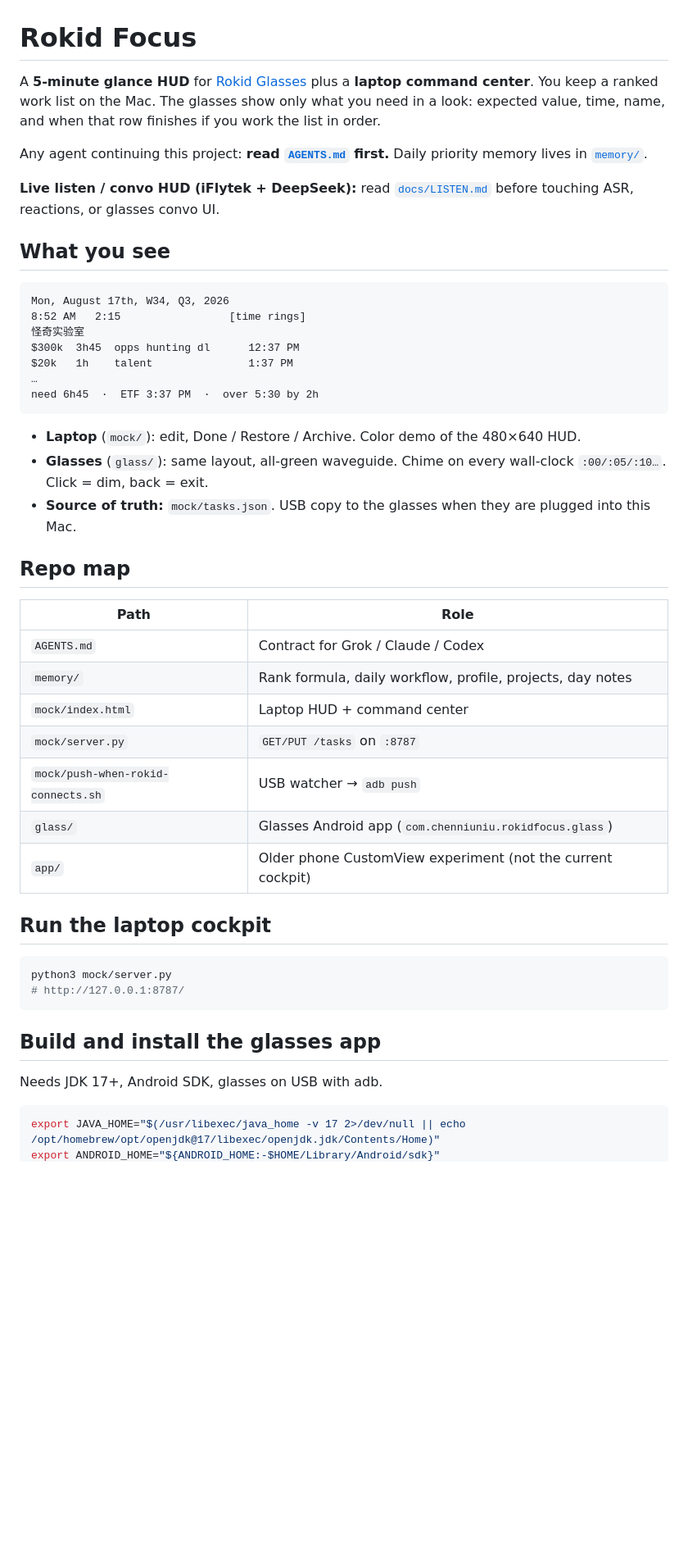
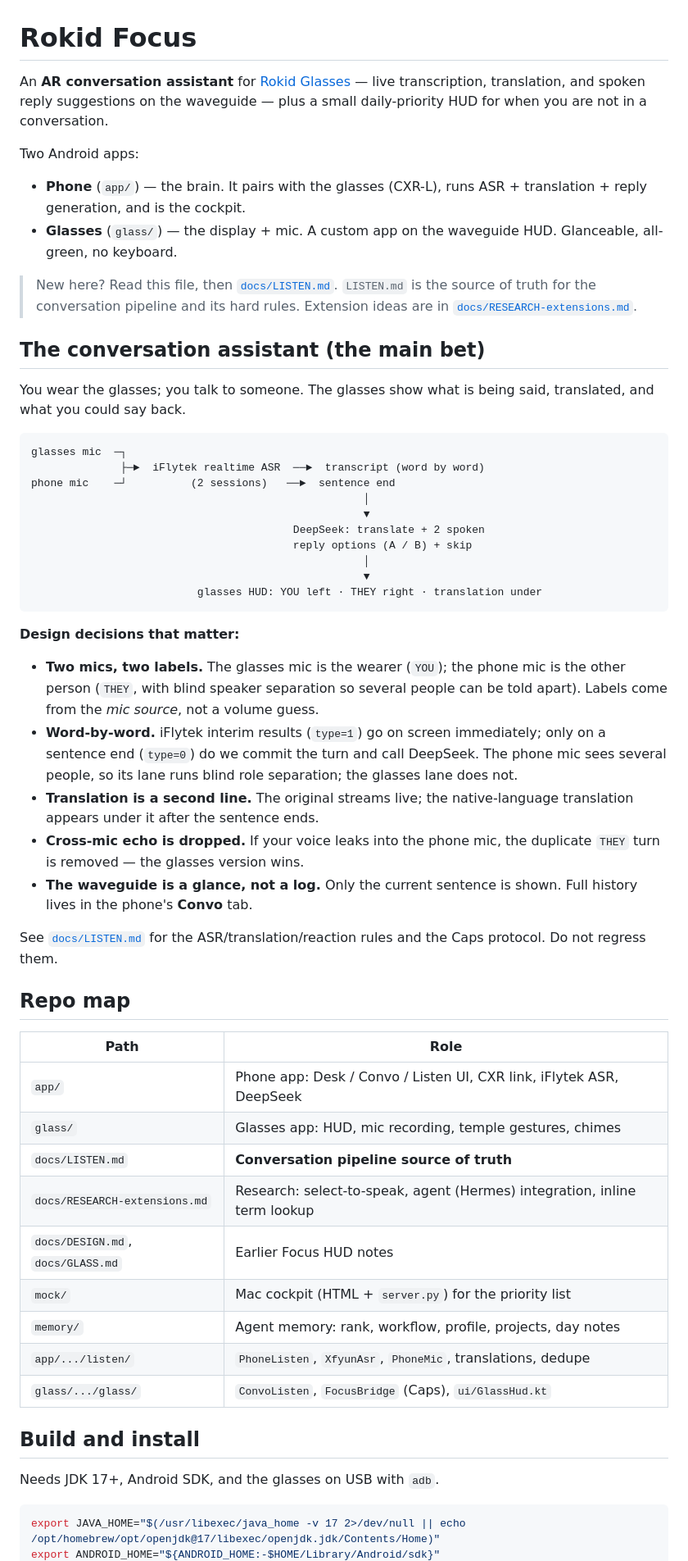
Before and after one commit to Gchen0124/rokid-focus, a Markdown page: README.md, the part around one of its changes. Shown at 82% size. Drawn GitHub-style; blank space fills up the shorter version.

````diff
--- a/README.md
+++ b/README.md
@@ -1,49 +1,58 @@
 # Rokid Focus
 
-A **5-minute glance HUD** for [Rokid Glasses](https://rokid.com) plus a **laptop command center**. You keep a ranked work list on the Mac. The glasses show only what you need in a look: expected value, time, name, and when that row finishes if you work the list in order.
+An **AR conversation assistant** for [Rokid Glasses](https://rokid.com) — live transcription, translation, and spoken reply suggestions on the waveguide — plus a small daily-priority HUD for when you are not in a conversation.
 
-Any agent continuing this project: **read [`AGENTS.md`](AGENTS.md) first.** Daily priority memory lives in [`memory/`](memory/).
+Two Android apps:
 
-**Live listen / convo HUD (iFlytek + DeepSeek):** read [`docs/LISTEN.md`](docs/LISTEN.md) before touching ASR, reactions, or glasses convo UI.
+- **Phone** (`app/`) — the brain. It pairs with the glasses (CXR-L), runs ASR + translation + reply generation, and is the cockpit.
+- **Glasses** (`glass/`) — the display + mic. A custom app on the waveguide HUD. Glanceable, all-green, no keyboard.
 
-## What you see
+> New here? Read this file, then [`docs/LISTEN.md`](docs/LISTEN.md). `LISTEN.md` is the source of truth for the conversation pipeline and its hard rules. Extension ideas are in [`docs/RESEARCH-extensions.md`](docs/RESEARCH-extensions.md).
+
+## The conversation assistant (the main bet)
+
+You wear the glasses; you talk to someone. The glasses show what is being said, translated, and what you could say back.
 
 ```
-Mon, August 17th, W34, Q3, 2026
-8:52 AM   2:15                 [time rings]
-怪奇实验室
-$300k  3h45  opps hunting dl      12:37 PM
-$20k   1h    talent               1:37 PM
-…
-need 6h45  ·  ETF 3:37 PM  ·  over 5:30 by 2h
+glasses mic  ─┐
+              ├─►  iFlytek realtime ASR  ──►  transcript (word by word)
+phone mic    ─┘          (2 sessions)   ──►  sentence end
+                                                    │
+                                                    ▼
+                                         DeepSeek: translate + 2 spoken
+                                         reply options (A / B) + skip
+                                                    │
+                                                    ▼
+                          glasses HUD: YOU left · THEY right · translation under
 ```
 
-- **Laptop** (`mock/`): edit, Done / Restore / Archive. Color demo of the 480×640 HUD.
-- **Glasses** (`glass/`): same layout, all-green waveguide. Chime on every wall-clock `:00/:05/:10…`. Click = dim, back = exit.
-- **Source of truth:** `mock/tasks.json`. USB copy to the glasses when they are plugged into this Mac.
+**Design decisions that matter:**
+
+- **Two mics, two labels.** The glasses mic is the wearer (`YOU`); the phone mic is the other person (`THEY`, with blind speaker separation so several people can be told apart). Labels come from the *mic source*, not a volume guess.
+- **Word-by-word.** iFlytek interim results (`type=1`) go on screen immediately; only on a sentence end (`type=0`) do we commit the turn and call DeepSeek. The phone mic sees several people, so its lane runs blind role separation; the glasses lane does not.
+- **Translation is a second line.** The original streams live; the native-language translation appears under it after the sentence ends.
+- **Cross-mic echo is dropped.** If your voice leaks into the phone mic, the duplicate `THEY` turn is removed — the glasses version wins.
+- **The waveguide is a glance, not a log.** Only the current sentence is shown. Full history lives in the phone's **Convo** tab.
+
+See [`docs/LISTEN.md`](docs/LISTEN.md) for the ASR/translation/reaction rules and the Caps protocol. Do not regress them.
 
 ## Repo map
 
 | Path | Role |
 |---|---|
-| `AGENTS.md` | Contract for Grok / Claude / Codex |
-| `memory/` | Rank formula, daily workflow, profile, projects, day notes |
-| `mock/index.html` | Laptop HUD + command center |
-| `mock/server.py` | `GET/PUT /tasks` on `:8787` |
-| `mock/push-when-rokid-connects.sh` | USB watcher → `adb push` |
-| `glass/` | Glasses Android app (`com.chenniuniu.rokidfocus.glass`) |
-| `app/` | Older phone CustomView experiment (not the current cockpit) |
+| `app/` | Phone app: Desk / Convo / Listen UI, CXR link, iFlytek ASR, DeepSeek |
+| `glass/` | Glasses app: HUD, mic recording, temple gestures, chimes |
+| `docs/LISTEN.md` | **Conversation pipeline source of truth** |
+| `docs/RESEARCH-extensions.md` | Research: select-to-speak, agent (Hermes) integration, inline term lookup |
+| `docs/DESIGN.md`, `docs/GLASS.md` | Earlier Focus HUD notes |
+| `mock/` | Mac cockpit (HTML + `server.py`) for the priority list |
+| `memory/` | Agent memory: rank, workflow, profile, projects, day notes |
+| `app/.../listen/` | `PhoneListen`, `XfyunAsr`, `PhoneMic`, translations, dedupe |
+| `glass/.../glass/` | `ConvoListen`, `FocusBridge` (Caps), `ui/GlassHud.kt` |
 
-## Run the laptop cockpit
+## Build and install
 
-```bash
-python3 mock/server.py
-# http://127.0.0.1:8787/
-```
-
-## Build and install the glasses app
-
-Needs JDK 17+, Android SDK, glasses on USB with adb.
+Needs JDK 17+, Android SDK, and the glasses on USB with `adb`.
 
 ```bash
 export JAVA_HOME="$(/usr/libexec/java_home -v 17 2>/dev/null || echo /opt/homebrew/opt/openjdk@17/libexec/openjdk.jdk/Contents/Home)"
````
Also changed, not shown: other parts of README.md (+27 -33 lines), docs/RESEARCH-extensions.md (added, +125 -0 lines).
